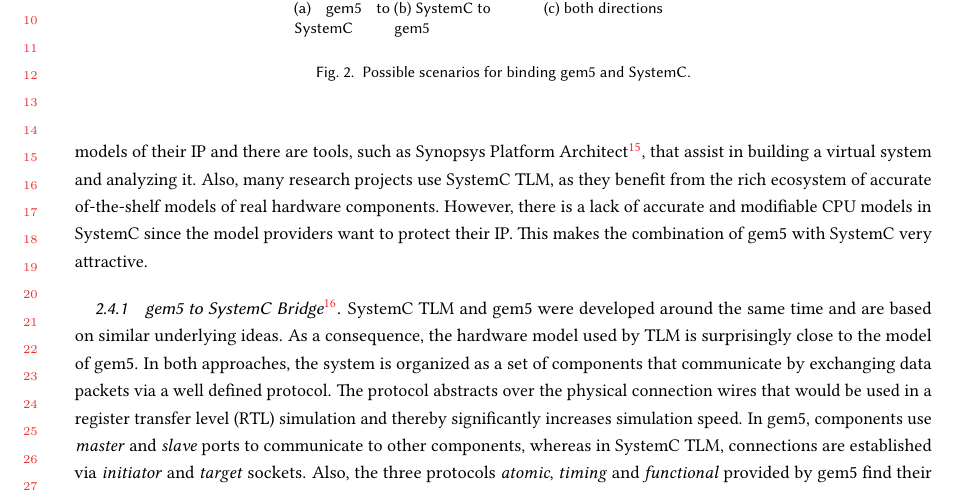
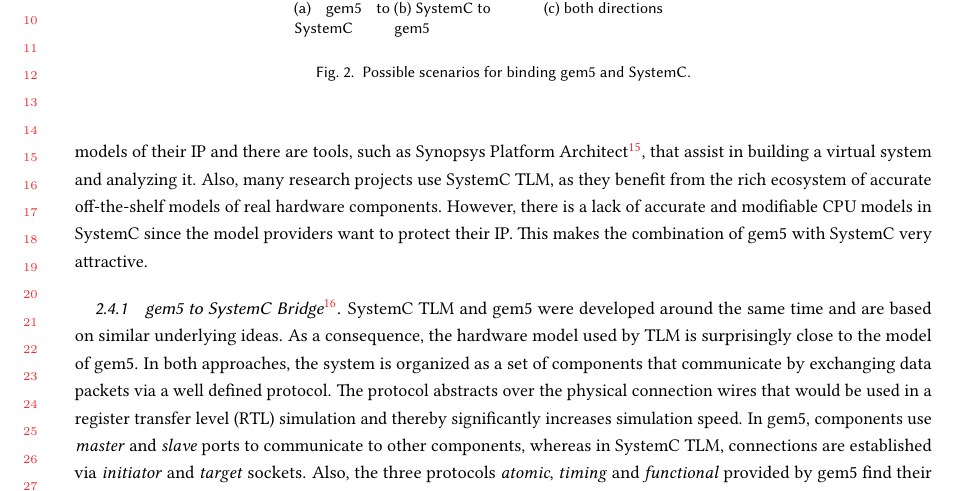
Before and after one commit to darchr/gem5-20-paper, a LaTeX paper (main.tex, which reads changes/systemc-integration.tex): part of page 7 of 21, cut so that both start at the same text. Compiled offline with pdfLaTeX.

Commit message:
Fix typo

```diff
--- a/changes/systemc-integration.tex
+++ b/changes/systemc-integration.tex
@@ -7,7 +7,7 @@ provide SystemC TLM models of their IP and there are tools, such as Synopsys
 Platform Architect\footnote{\url{https://www.synopsys.com/verification/virtual-prototyping/platform-architect.html}},
 that assist in building a virtual system and analyzing it. Also, many research
 projects use SystemC TLM, as they benefit from the rich ecosystem of accurate
-of-the-shelf models of real hardware components. However, there is a lack of
+off-the-shelf models of real hardware components. However, there is a lack of
 accurate and modifiable CPU models in SystemC since the model providers want to
 protect their IP. This makes the combination of gem5 with SystemC very
 attractive.
```
